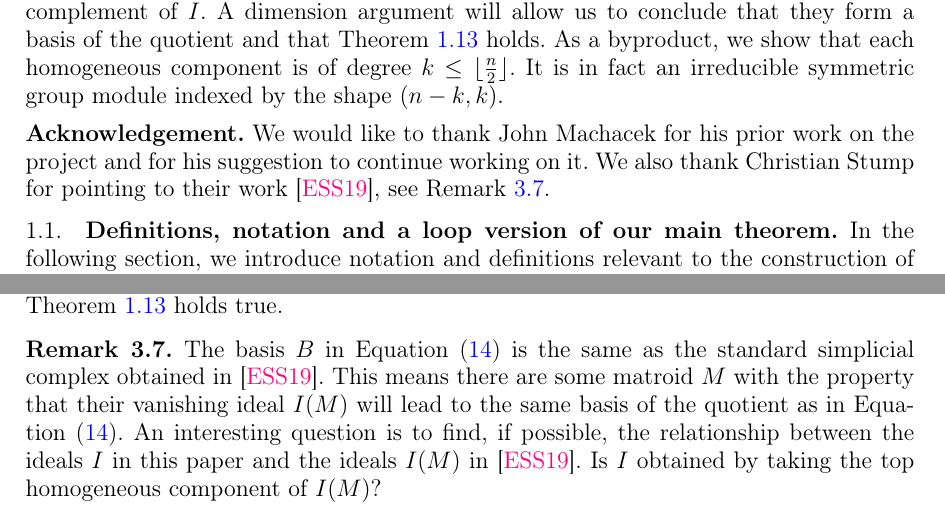
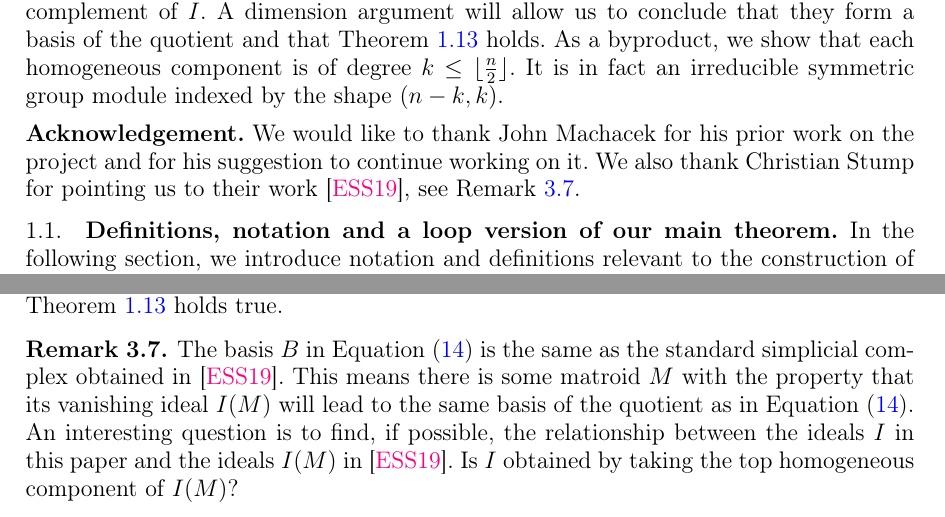
Before and after one commit to vedarthv/Catalan-Path-Ideal, a LaTeX paper (proof.tex): two parts of pages 2 and 13 of 15, joined at a grey line, cut so that both start at the same text. Compiled offline with pdfLaTeX.

Commit message:
Some tiny grammer changes

```diff
--- a/proof.tex
+++ b/proof.tex
@@ -186,7 +186,7 @@ We span \S\ref{proof} to construct the Gr\"obner basis and in \S\ref{sec:irreduc
 \medskip
 \noindent
 \textbf{Acknowledgement.} We would like to thank John Machacek for his prior work on the project and for his suggestion to continue working on it.
-We also thank Christian Stump for pointing to their work~\cite{ESS}, see Remark~\ref{rem:stump}.
+We also thank Christian Stump for pointing us to their work~\cite{ESS}, see Remark~\ref{rem:stump}.
 
 
 %%%%%%%%%%%%%%
@@ -1060,9 +1060,9 @@ We have established that
  Hence,  Theorem~\ref{main_theorem2} holds true.
 
  \begin{remark}\label{rem:stump}
-   The basis $B$ in Equation~\eqref{Eq:basis1} is the same as the standard simplicial complex obtained in~\cite{ESS}. This means there are some
-   matroid $M$ with the property that their vanishing ideal $I(M)$ will lead to the same basis of the quotient as in Equation~\eqref{Eq:basis1}. An interesting question is to find,
-   if possible, the relationship between the ideals $I$  in this paper and the ideals $I(M)$ in~\cite{ESS}. Is $I$ obtained by taking the top  homogeneous component
+   The basis $B$ in Equation~\eqref{Eq:basis1} is the same as the standard simplicial complex obtained in~\cite{ESS}. This means there is some
+   matroid $M$ with the property that its vanishing ideal $I(M)$ will lead to the same basis of the quotient as in Equation~\eqref{Eq:basis1}. An interesting question is to find,
+   if possible, the relationship between the ideals $I$ in this paper and the ideals $I(M)$ in~\cite{ESS}. Is $I$ obtained by taking the top  homogeneous component
    of $I(M)$?
  \end{remark}
 
```
